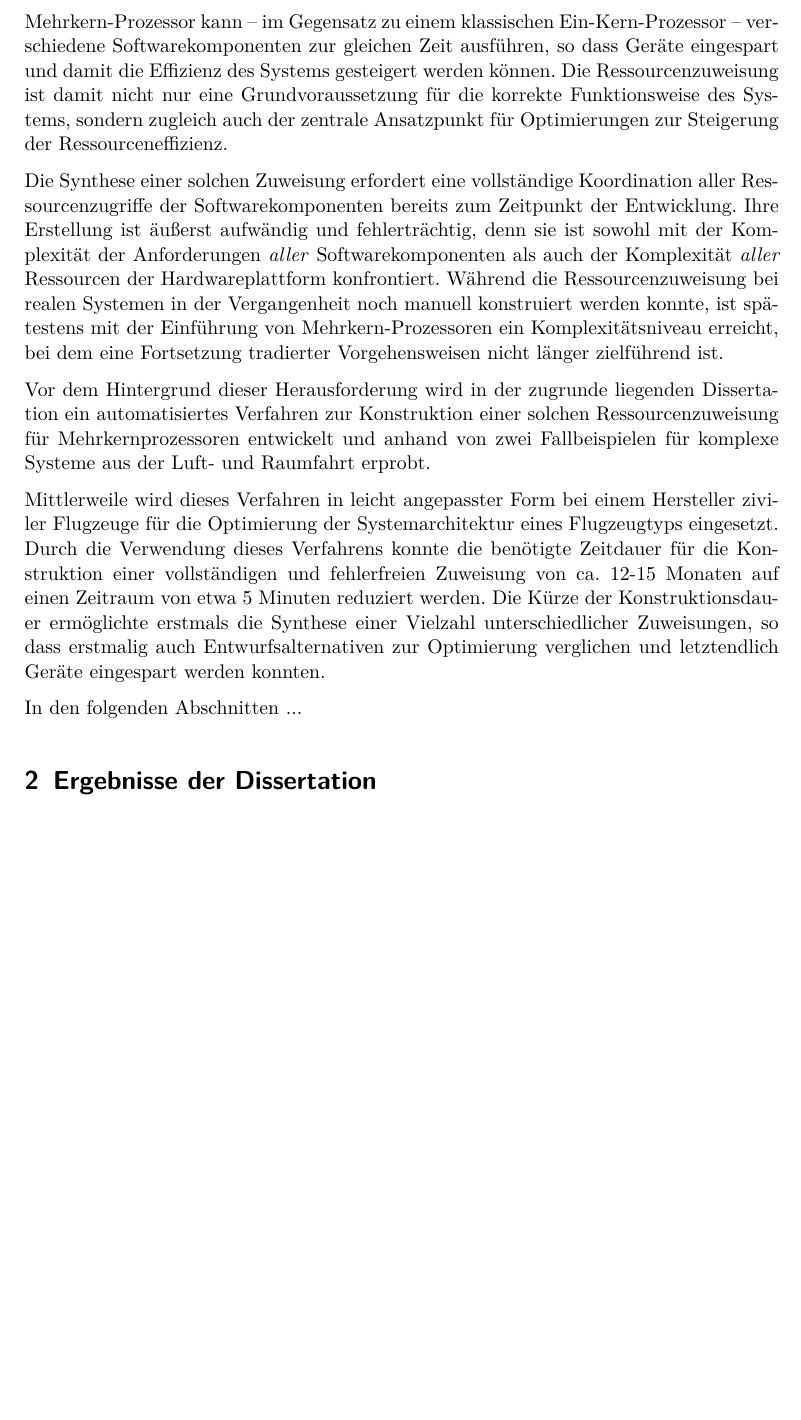
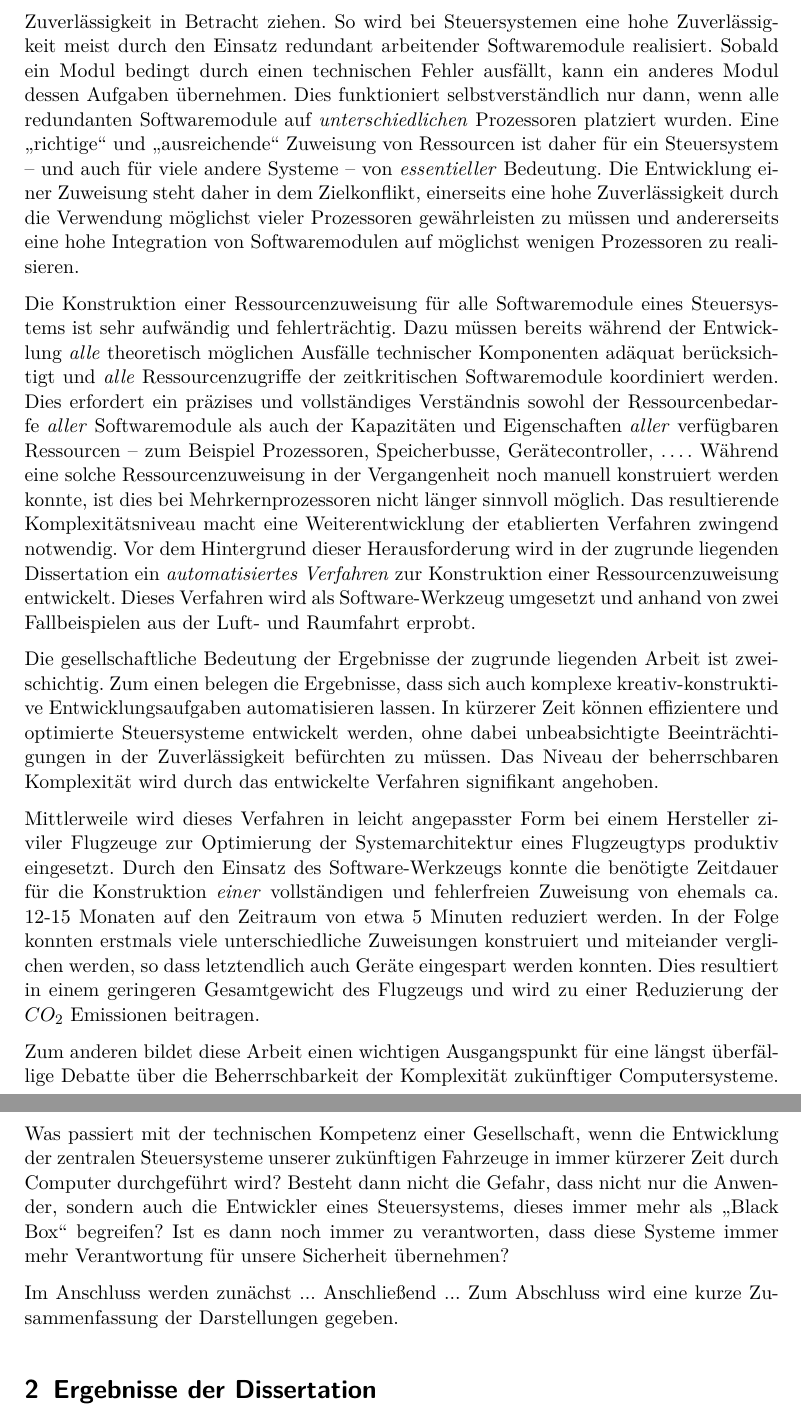
Before and after one commit to RobertHilbrich/dissertationspreis, a LaTeX document (Langfassung/main.tex): part of page 4 of 5 before the commit and two parts of pages 4 and 5 of 5 after it, the two joined at a grey line, cut at the place of the change, the shorter picture padded with empty space. Compiled offline with pdfLaTeX; the source files are stored in an older character set and shown here as Unicode.

Commit message:
more text

```diff
--- a/Langfassung/main.tex
+++ b/Langfassung/main.tex
@@ -86,5 +91,25 @@ Daher ist die Automatisierung der kreativ"=konstruktiven Tätigkeiten eine zentr
 
+Neben der korrekten Berücksichtigung von solchen zeitkritischen Softwaremodulen, muss die Konstruktion einer Platzierung von Softwaremodulen auch die Auswirkungen auf die Zuverlässigkeit in Betracht ziehen.
+So wird bei Steuersystemen eine hohe Zuverlässigkeit meist durch den Einsatz redundant arbeitender Softwaremodule realisiert.
+Sobald ein Modul bedingt durch einen technischen Fehler ausfällt, kann ein anderes Modul dessen Aufgaben übernehmen.
+Dies funktioniert selbstverständlich nur dann, wenn alle redundanten Softwaremodule auf \emph{unterschiedlichen} Prozessoren platziert wurden.
+Eine "`richtige"' und "`ausreichende"' Zuweisung von Ressourcen ist daher für ein Steuersystem -- und auch für viele andere Systeme -- von \emph{essentieller} Bedeutung.
+Die Entwicklung einer Zuweisung steht daher in dem Zielkonflikt, einerseits eine hohe Zuverlässigkeit durch die Verwendung möglichst vieler Prozessoren gewährleisten zu müssen und andererseits eine hohe Integration von Softwaremodulen auf möglichst wenigen Prozessoren zu realisieren.
 
-Die zugrunde liegende Dissertation befasst sich mit der automatisierten Konstruktion eines zentralen "`Artefakts"' eines Steuersystems:
+Die Konstruktion einer Ressourcenzuweisung für alle Softwaremodule eines Steuersystems ist sehr aufwändig und fehlerträchtig.
+Dazu müssen bereits während der Entwicklung \emph{alle} theoretisch möglichen Ausfälle technischer Komponenten adäquat berücksichtigt und \emph{alle} Ressourcenzugriffe der zeitkritischen Softwaremodule koordiniert werden.
+Dies erfordert ein präzises und vollständiges Verständnis sowohl der Ressourcenbedarfe \emph{aller} Softwaremodule als auch der Kapazitäten und Eigenschaften \emph{aller} verfügbaren Ressourcen -- zum Beispiel Prozessoren, Speicherbusse, Gerätecontroller, \dots.
+Während eine solche Ressourcenzuweisung in der Vergangenheit noch manuell konstruiert werden konnte, ist dies bei Mehrkernprozessoren nicht länger sinnvoll möglich.
+Das resultierende Komplexitätsniveau macht eine Weiterentwicklung der etablierten Verfahren zwingend notwendig.
+Vor dem Hintergrund dieser Herausforderung wird in der zugrunde liegenden Dissertation ein \emph{automatisiertes Verfahren} zur Konstruktion einer Ressourcenzuweisung entwickelt.
+Dieses Verfahren wird als Software"=Werkzeug umgesetzt und anhand von zwei Fallbeispielen aus der Luft- und Raumfahrt erprobt.
 
+Die gesellschaftliche Bedeutung der Ergebnisse der zugrunde liegenden Arbeit ist zweischichtig.
+Zum einen belegen die Ergebnisse, dass sich auch komplexe kreativ"=konstruktive Entwicklungsaufgaben automatisieren lassen.
+In kürzerer Zeit können effizientere und optimierte Steuersysteme entwickelt werden, ohne dabei unbeabsichtigte Beeinträchtigungen in der Zuverlässigkeit befürchten zu müssen.
+Das Niveau der beherrschbaren Komplexität wird durch das entwickelte Verfahren signifikant angehoben.
 
+Mittlerweile wird dieses Verfahren in leicht angepasster Form bei einem Hersteller ziviler Flugzeuge zur Optimierung der Systemarchitektur eines Flugzeugtyps produktiv eingesetzt.
+Durch den Einsatz des Software"=Werkzeugs konnte die benötigte Zeitdauer für die Konstruktion \emph{einer} vollständigen und fehlerfreien Zuweisung von ehemals ca. 12-15~Monaten auf den Zeitraum von etwa 5~Minuten reduziert werden.
+In der Folge konnten erstmals viele unterschiedliche Zuweisungen konstruiert und miteiander verglichen werden, so dass letztendlich auch Geräte eingespart werden konnten.
+Dies resultiert in einem geringeren Gesamtgewicht des Flugzeugs und wird zu einer Reduzierung der $CO_2$ Emissionen beitragen.
@@ -95,19 +116,12 @@ Sie ist die Grundvoraussetzung dafür, dass zeitkritische Steuerungsmodule, zum
 
-Mit der Einführung von modernen "`Mehrkern-"' Prozessoren, die eine parallele Ausführung von Softwarekomponenten erlauben, wurde die Möglichkeit zu einer starken Funktionsverdichtung in der Architektur von sicherheitskritischen Systemen geschaffen.
-Ein Mehrkern-Prozessor kann -- im Gegensatz zu einem klassischen Ein-Kern-Prozessor -- verschiedene Softwarekomponenten zur gleichen Zeit ausführen, so dass Geräte eingespart und damit die Effizienz des Systems gesteigert werden können.
-Die Ressourcenzuweisung ist damit nicht nur eine Grundvoraussetzung für die korrekte Funktionsweise des Systems, sondern zugleich auch der zentrale Ansatzpunkt für Optimierungen zur Steigerung der Ressourceneffizienz.
+Zum anderen bildet diese Arbeit einen wichtigen Ausgangspunkt für eine längst überfällige Debatte über die Beherrschbarkeit der Komplexität zukünftiger Computersysteme.
+Was passiert mit der technischen Kompetenz einer Gesellschaft, wenn die Entwicklung der zentralen Steuersysteme unserer zukünftigen Fahrzeuge in immer kürzerer Zeit durch Computer durchgeführt wird?
+Besteht dann nicht die Gefahr, dass nicht nur die Anwender, sondern auch die Entwickler eines Steuersystems, dieses immer mehr als "`Black Box"' begreifen?
+Ist es dann noch immer zu verantworten, dass diese Systeme immer mehr Verantwortung für unsere Sicherheit übernehmen?
 
-Die Synthese einer solchen Zuweisung erfordert eine vollständige Koordination aller Ressourcenzugriffe der Softwarekomponenten bereits zum Zeitpunkt der Entwicklung.
-Ihre Erstellung ist äußerst aufwändig und fehlerträchtig, denn sie ist sowohl mit der Komplexität der Anforderungen \emph{aller} Softwarekomponenten als auch der Komplexität \emph{aller} Ressourcen der Hardwareplattform konfrontiert.
-Während die Ressourcenzuweisung bei realen Systemen in der Vergangenheit noch manuell konstruiert werden konnte, ist spätestens mit der Einführung von Mehrkern-Prozessoren ein Komplexitätsniveau erreicht, bei dem eine Fortsetzung tradierter Vorgehensweisen nicht länger zielführend ist.
-
-Vor dem Hintergrund dieser Herausforderung wird in der zugrunde liegenden Dissertation ein automatisiertes Verfahren zur Konstruktion einer solchen Ressourcenzuweisung für Mehrkernprozessoren entwickelt und anhand von zwei Fallbeispielen für komplexe Systeme aus der Luft- und Raumfahrt erprobt.
-
-Mittlerweile wird dieses Verfahren in leicht angepasster Form bei einem Hersteller ziviler Flugzeuge für die Optimierung der Systemarchitektur eines Flugzeugtyps eingesetzt.
-Durch die Verwendung dieses Verfahrens konnte die benötigte Zeitdauer für die Konstruktion einer vollständigen und fehlerfreien Zuweisung von ca. 12-15~Monaten auf einen Zeitraum von etwa 5~Minuten reduziert werden.
-Die Kürze der Konstruktionsdauer ermöglichte erstmals die Synthese einer Vielzahl unterschiedlicher Zuweisungen, so dass erstmalig auch Entwurfsalternativen zur Optimierung verglichen und letztendlich Geräte eingespart werden konnten.
-
-In den folgenden Abschnitten ...
+Im Anschluss werden zunächst ...
+Anschließend ...
+Zum Abschluss wird eine kurze Zusammenfassung der Darstellungen gegeben.
 
 \section{Ergebnisse der Dissertation}
 \label{sec:ergebn-der-diss}
```
Also changed, not shown: Langfassung/main.pdf, Langfassung/main.tex (27 more changed lines).
